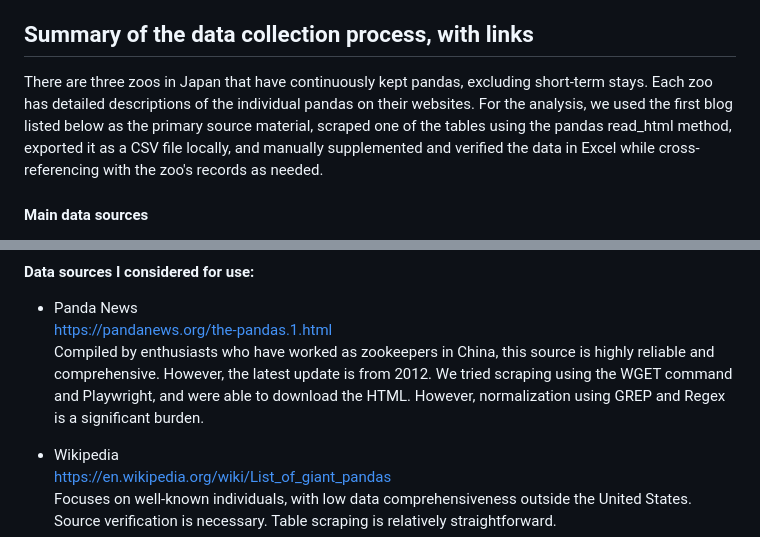
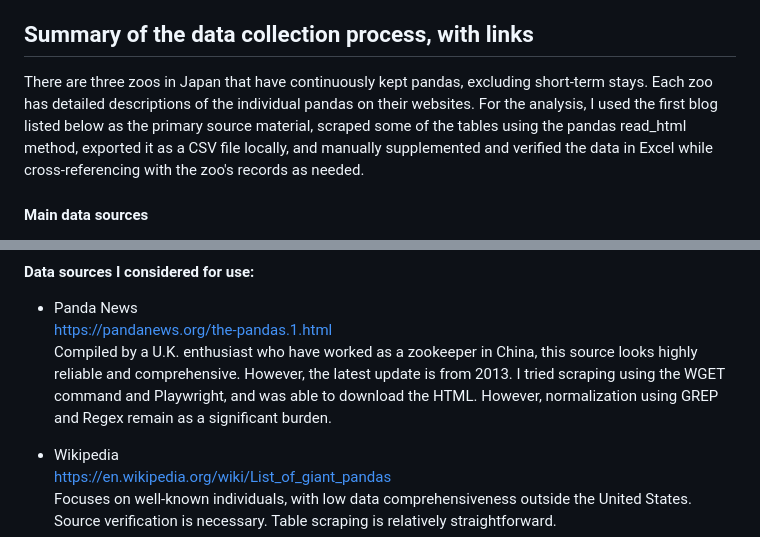
Before and after one commit to jhonma/panda_diplomacy, a Markdown page: README.md, 2 parts joined by grey strips. Drawn GitHub-style.

```diff
--- a/README.md
+++ b/README.md
@@ -13,7 +13,7 @@ According to my data analysis, Japan has bred far more pandas than it borrowed f
 
 ## Summary of the data collection process, with links
 
-There are three zoos in Japan that have continuously kept pandas, excluding short-term stays. Each zoo has detailed descriptions of the individual pandas on their websites. For the analysis, we used the first blog listed below as the primary source material, scraped one of the tables using the pandas read_html method, exported it as a CSV file locally, and manually supplemented and verified the data in Excel while cross-referencing with the zoo's records as needed.
+There are three zoos in Japan that have continuously kept pandas, excluding short-term stays. Each zoo has detailed descriptions of the individual pandas on their websites. For the analysis, I used the first blog listed below as the primary source material, scraped some of the tables using the pandas read_html method, exported it as a CSV file locally, and manually supplemented and verified the data in Excel while cross-referencing with the zoo's records as needed.
 
 #### Main data sources
 
@@ -66,7 +66,7 @@ While it is unclear how much this contributed to the acquisition of coding skill
 
 - Panda News
 https://pandanews.org/the-pandas.1.html
-Compiled by enthusiasts who have worked as zookeepers in China, this source is highly reliable and comprehensive. However, the latest update is from 2012. We tried scraping using the WGET command and Playwright, and were able to download the HTML. However, normalization using GREP and Regex is a significant burden.
+Compiled by a U.K. enthusiast who have worked as a zookeeper in China, this source looks highly reliable and comprehensive. However, the latest update is from 2013. I tried scraping using the WGET command and Playwright, and was able to download the HTML. However, normalization using GREP and Regex remain as a significant burden.
 
 - Wikipedia
 https://en.wikipedia.org/wiki/List_of_giant_pandas
```
